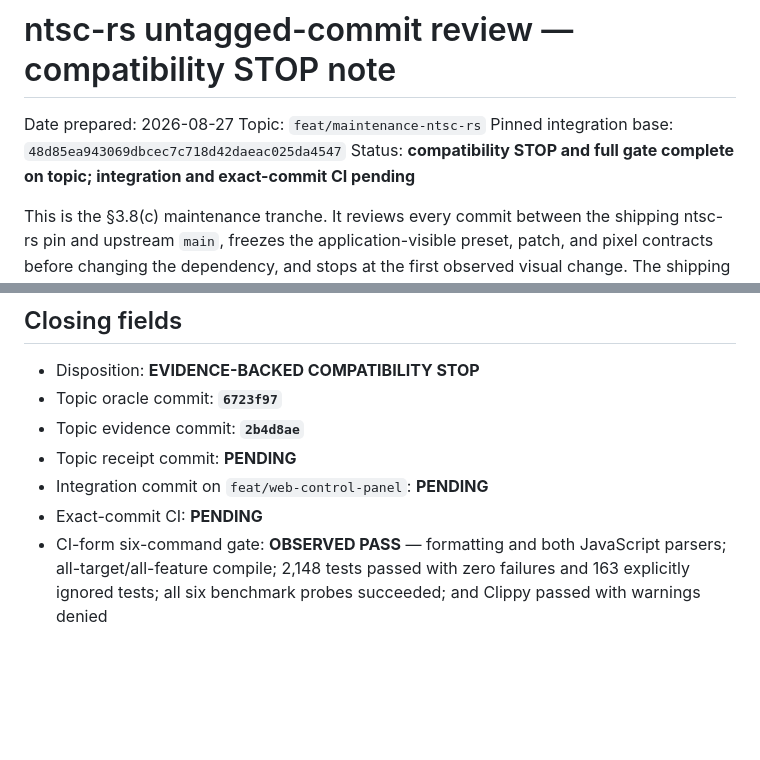
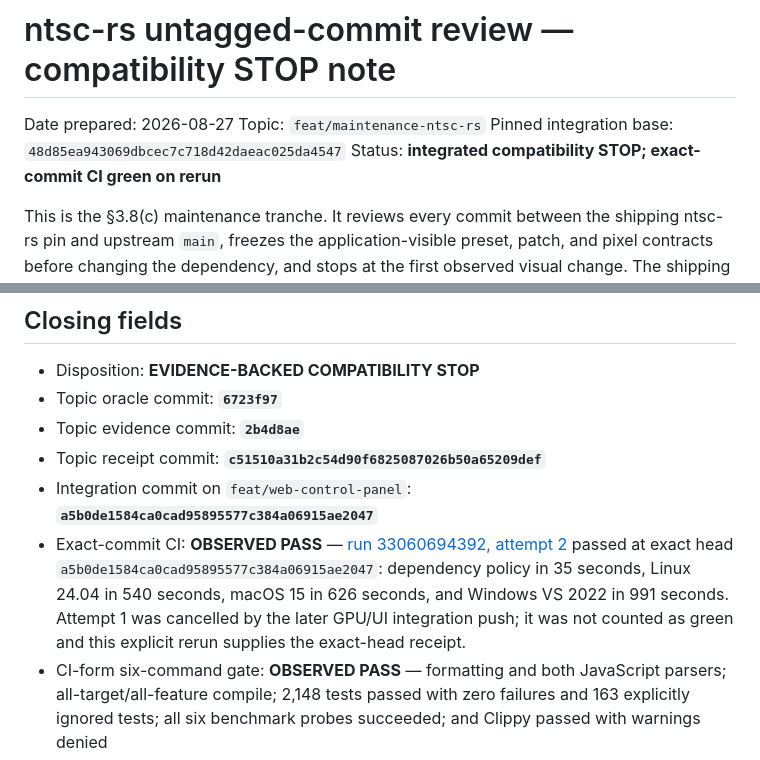
Before and after one commit to Spacejunk-io/collide-o-scope, a Markdown page: docs/evidence/maintenance-ntsc-rs-note.md, 2 parts joined by grey strips. GitHub-like rendering; blank space fills up the shorter version.

Commit message:
docs(evidence): seal maintenance stop receipts

```diff
--- a/docs/evidence/maintenance-ntsc-rs-note.md
+++ b/docs/evidence/maintenance-ntsc-rs-note.md
@@ -4,8 +4,7 @@ Date prepared: 2026-08-27
 Topic: `feat/maintenance-ntsc-rs`
 Pinned integration base:
 `48d85ea943069dbcec7c718d42daeac025da4547`
-Status: **compatibility STOP and full gate complete on topic; integration and
-exact-commit CI pending**
+Status: **integrated compatibility STOP; exact-commit CI green on rerun**
 
 This is the §3.8(c) maintenance tranche. It reviews every commit between the
 shipping ntsc-rs pin and upstream `main`, freezes the application-visible
@@ -136,9 +135,16 @@ absent and was not minted.
 - Disposition: **EVIDENCE-BACKED COMPATIBILITY STOP**
 - Topic oracle commit: **`6723f97`**
 - Topic evidence commit: **`2b4d8ae`**
-- Topic receipt commit: **PENDING**
-- Integration commit on `feat/web-control-panel`: **PENDING**
-- Exact-commit CI: **PENDING**
+- Topic receipt commit: **`c51510a31b2c54d90f6825087026b50a65209def`**
+- Integration commit on `feat/web-control-panel`:
+  **`a5b0de1584ca0cad95895577c384a06915ae2047`**
+- Exact-commit CI: **OBSERVED PASS** —
+  [run 33060694392, attempt 2](https://github.com/Spacejunk-io/collide-o-scope/actions/runs/33060694392/attempts/2)
+  passed at exact head `a5b0de1584ca0cad95895577c384a06915ae2047`:
+  dependency policy in 35 seconds, Linux 24.04 in 540 seconds, macOS 15 in
+  626 seconds, and Windows VS 2022 in 991 seconds. Attempt 1 was cancelled by
+  the later GPU/UI integration push; it was not counted as green and this
+  explicit rerun supplies the exact-head receipt.
 - CI-form six-command gate: **OBSERVED PASS** — formatting and both JavaScript
   parsers; all-target/all-feature compile; 2,148 tests passed with zero
   failures and 163 explicitly ignored tests; all six benchmark probes
```
Also changed, not shown: docs/evidence/maintenance-gpu-ui-stop-note.md (+11 -5 lines), docs/evidence/serde-yaml-replacement-note.md (+1 -1 lines).
